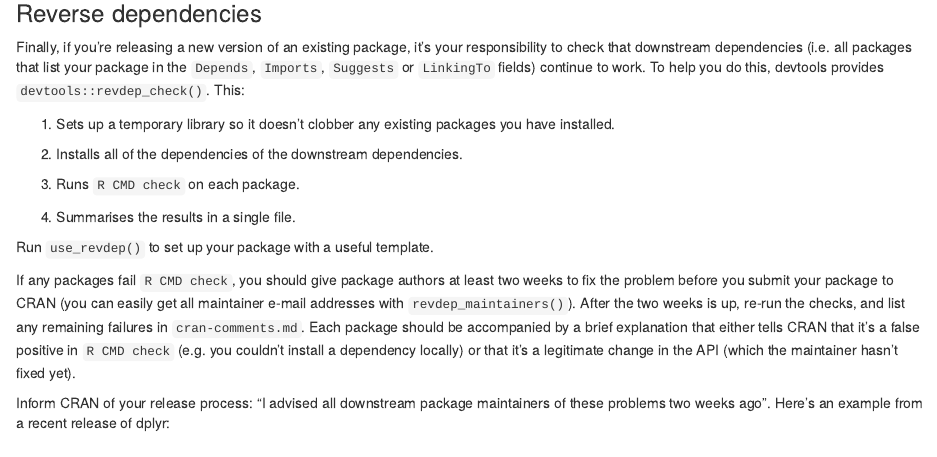
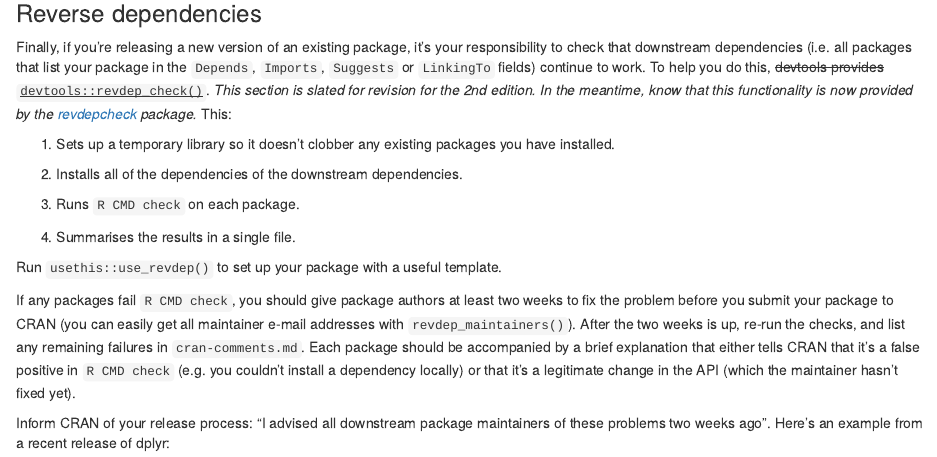
Before and after one commit to hadley/r-pkgs, an R Markdown document (release.Rmd): the page in a window 1100 px wide, from 4490 px down. Rendered offline with R 4.5, knitr and Pandoc, with nearby package versions; drawn as R Markdown's standard HTML page in place of the format the file asks for; some code elsewhere in the file could not run offline.

Commit message:
Temporary fixup re: revdep functions
Closes #629

Better wording will come when this chapter gets revised for the 2nd edition

```diff
--- a/release.Rmd
+++ b/release.Rmd
@@ -245,7 +245,7 @@ You've already learned how to use `R CMD check` and why it's important in [autom
 
 ### Reverse dependencies {#release-deps}
 
-Finally, if you're releasing a new version of an existing package, it's your responsibility to check that downstream dependencies (i.e. all packages that list your package in the `Depends`, `Imports`, `Suggests` or `LinkingTo` fields) continue to work. To help you do this, devtools provides `devtools::revdep_check()`. This:
+Finally, if you're releasing a new version of an existing package, it's your responsibility to check that downstream dependencies (i.e. all packages that list your package in the `Depends`, `Imports`, `Suggests` or `LinkingTo` fields) continue to work. To help you do this, ~~devtools provides `devtools::revdep_check()`~~. *This section is slated for revision for the 2nd edition. In the meantime, know that this functionality is now provided by the [revdepcheck](https://r-lib.github.io/revdepcheck/) package.* This:
 
 1. Sets up a temporary library so it doesn't clobber any existing packages you
    have installed.
@@ -256,7 +256,7 @@ Finally, if you're releasing a new version of an existing package, it's your res
 
 1. Summarises the results in a single file.
 
-Run `use_revdep()` to set up your package with a useful template.
+Run `usethis::use_revdep()` to set up your package with a useful template.
 
 If any packages fail `R CMD check`, you should give package authors at least two weeks to fix the problem before you submit your package to CRAN (you can easily get all maintainer e-mail addresses with `revdep_maintainers()`). After the two weeks is up, re-run the checks, and list any remaining failures in `cran-comments.md`. Each package should be accompanied by a brief explanation that either tells CRAN that it's a false positive in `R CMD check` (e.g. you couldn't install a dependency locally) or that it's a legitimate change in the API (which the maintainer hasn't fixed yet).
 
```
